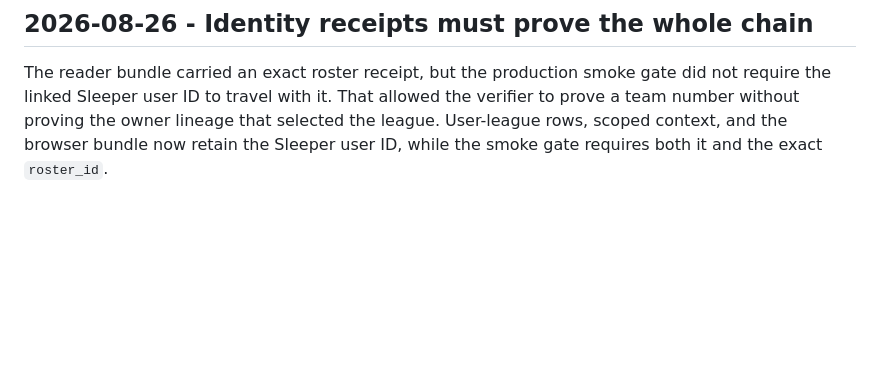
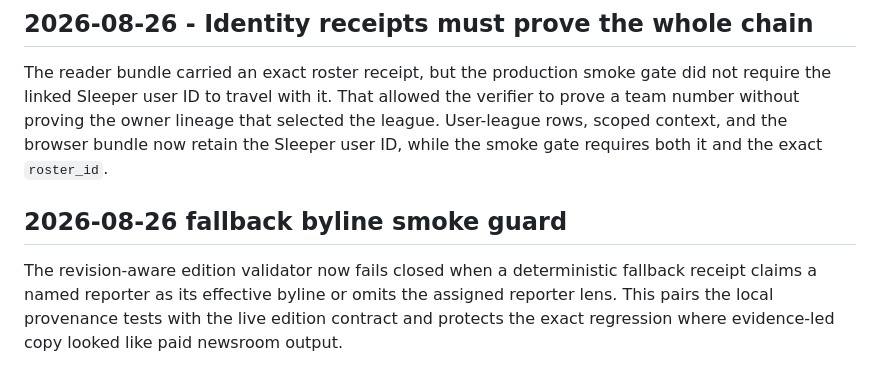
Before and after one commit to joen3489/Fantasy-Dominator, a Markdown page: docs/anti_recursive_dev_audit.md, the part around the change. Drawn GitHub-style; blank space fills up the shorter version.

```diff
--- a/docs/anti_recursive_dev_audit.md
+++ b/docs/anti_recursive_dev_audit.md
@@ -572,3 +572,11 @@ the verifier to prove a team number without proving the owner lineage that
 selected the league. User-league rows, scoped context, and the browser bundle
 now retain the Sleeper user ID, while the smoke gate requires both it and the
 exact `roster_id`.
+
+## 2026-08-26 fallback byline smoke guard
+
+The revision-aware edition validator now fails closed when a deterministic
+fallback receipt claims a named reporter as its effective byline or omits the
+assigned reporter lens. This pairs the local provenance tests with the live
+edition contract and protects the exact regression where evidence-led copy
+looked like paid newsroom output.
```
Also changed, not shown: docs/front_office_realization_epic.md (+8 -0 lines).
